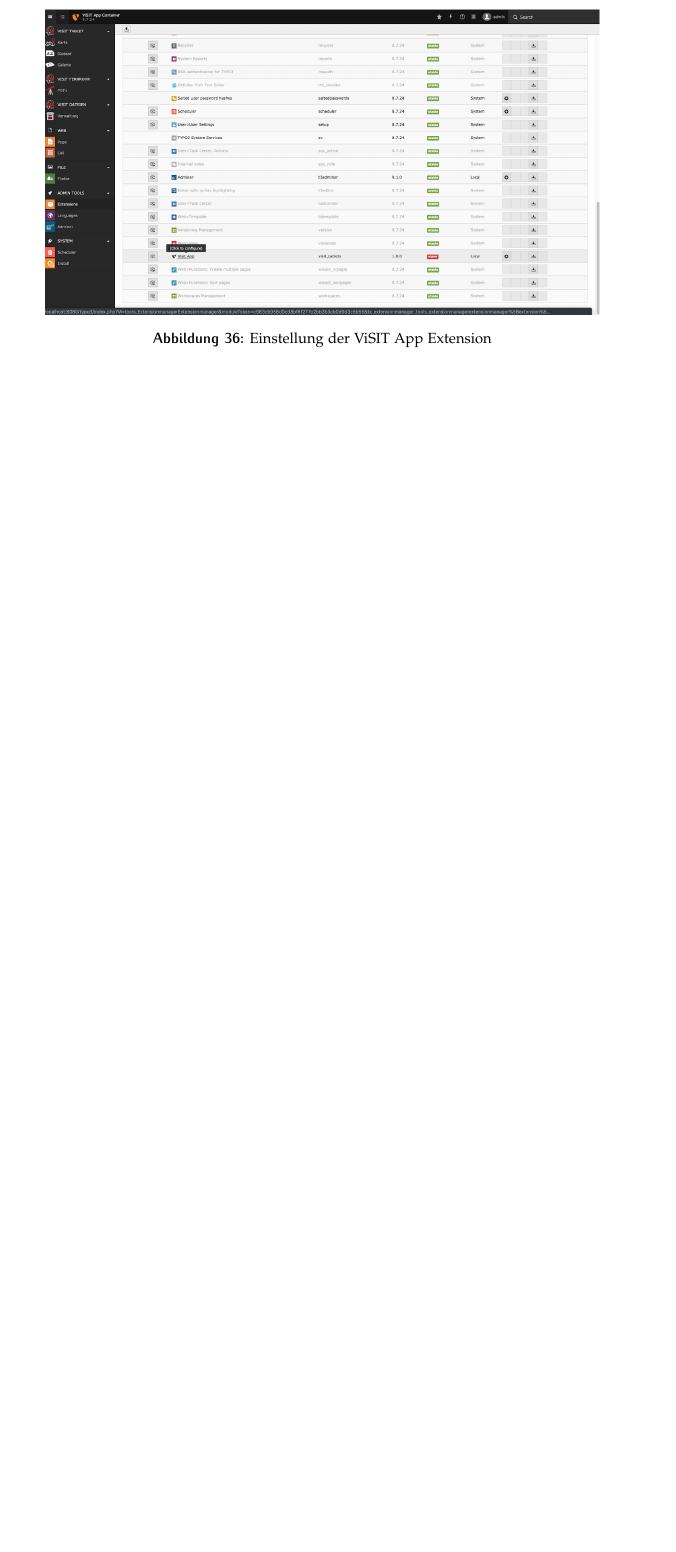
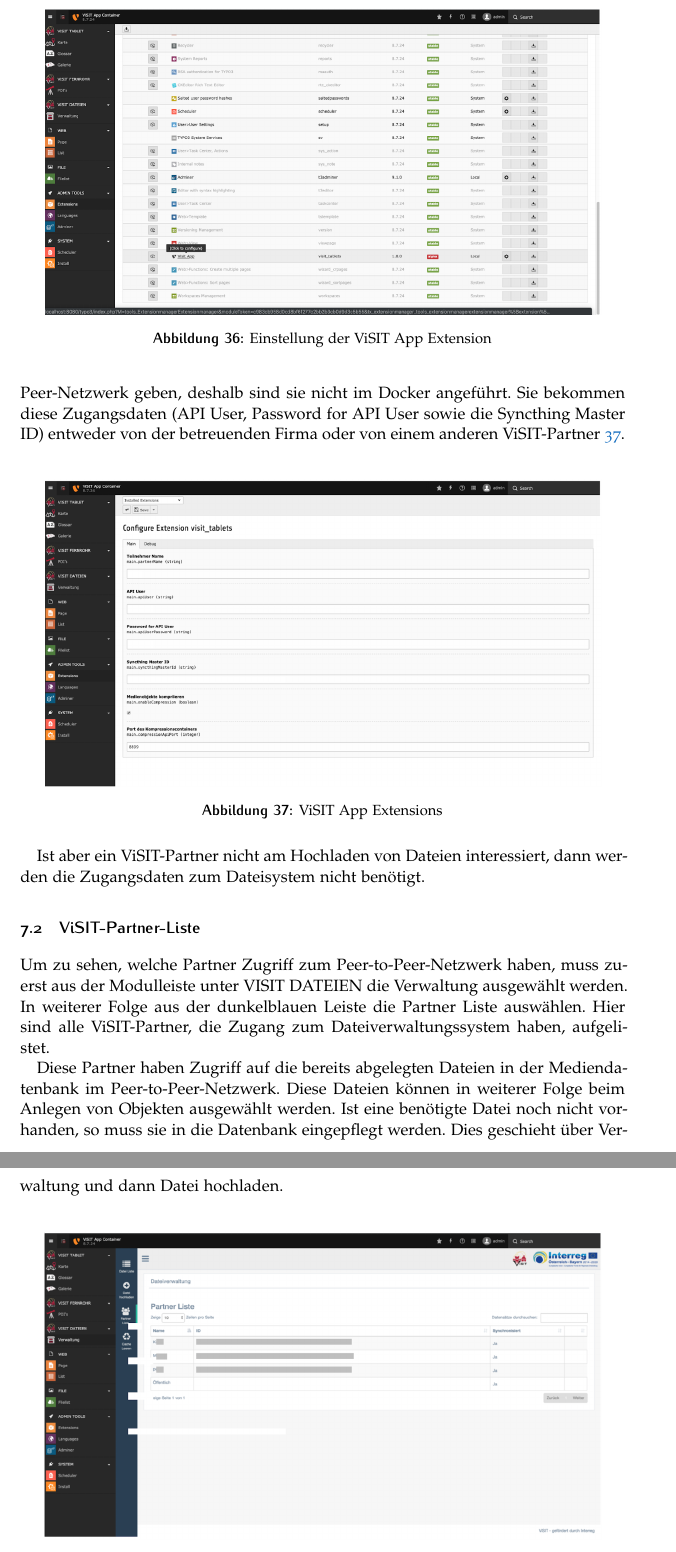
Before and after one commit to ViSIT-Dev/visit-dokumentation, a LaTeX document (visitTechnischeDokumentation.tex, which reads Sections/kufstein.tex): part of page 27 of 55 before the commit and two parts of pages 27 and 28 of 56 after it, the two joined at a grey line, cut so that both start at the same text, the shorter picture padded with empty space. Compiled offline with pdfLaTeX.

Commit message:
Dateiverwaltung bis Visit-Partner

```diff
--- a/Sections/kufstein.tex
+++ b/Sections/kufstein.tex
@@ -512,4 +512,24 @@
 \caption{Einstellung der ViSIT App Extension}
 \label{img:einstellung_extension}
 \end{figure}
+Diese Login Daten sind sensibel, da sie Zugang zum Peer-to-Peer-Netzwerk geben, deshalb sind sie nicht im Docker angeführt. Sie bekommen diese Zugangsdaten (API User, Password for API User sowie die Syncthing Master ID) entweder von der betreuenden Firma oder von einem anderen ViSIT-Partner \ref{img:extensions}.\\
 
+\begin{figure}[ht!]
+\centering
+\includegraphics[width=12cm]{Figures/paula/dateiverwaltung/extensions.png}
+\caption{ViSIT App Extensions}
+\label{img:extensions}
+\end{figure}
+
+Ist aber ein ViSIT-Partner nicht am Hochladen von Dateien interessiert, dann werden die Zugangsdaten zum Dateisystem nicht benötigt.
+
+\subsection{ViSIT-Partner-Liste}
+
+Um zu sehen, welche Partner Zugriff zum Peer-to-Peer-Netzwerk haben, muss zuerst aus der Modulleiste unter VISIT DATEIEN die Verwaltung ausgewählt werden. In weiterer Folge  aus der dunkelblauen Leiste die Partner Liste auswählen. Hier sind alle ViSIT-Partner, die Zugang zum Dateiverwaltungssystem haben, aufgelistet.
+
+Diese Partner haben Zugriff auf die bereits abgelegten Dateien in der Mediendatenbank im Peer-to-Peer-Netzwerk. Diese Dateien können in weiterer Folge beim Anlegen von Objekten ausgewählt werden. Ist eine benötigte Datei noch nicht vorhanden, so muss sie in die Datenbank eingepflegt werden. Dies geschieht über Verwaltung und dann Datei hochladen.\\
+
+\begin{figure}[ht!]
+\centering
+\includegraphics[width=12cm]{Figures/paula/dateiverwaltung/visit_partner.png}
+\caption{Ansicht der ViSIT-Partner mit Zugang zur Mediendatenbank im Peer-to-Peer-Netzwerk}
```
Also changed, not shown: Figures/paula/dateiverwaltung/visit_partner.png (added), Sections/kufstein.tex (4 more changed lines).
